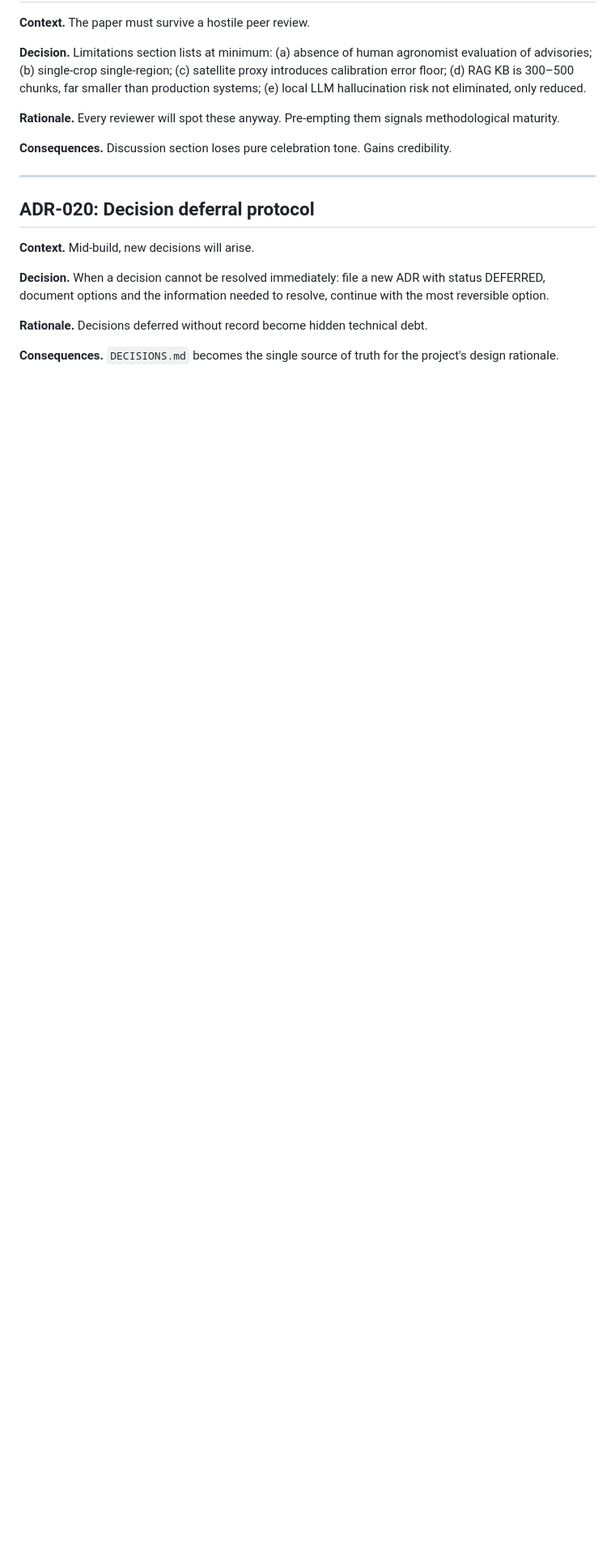
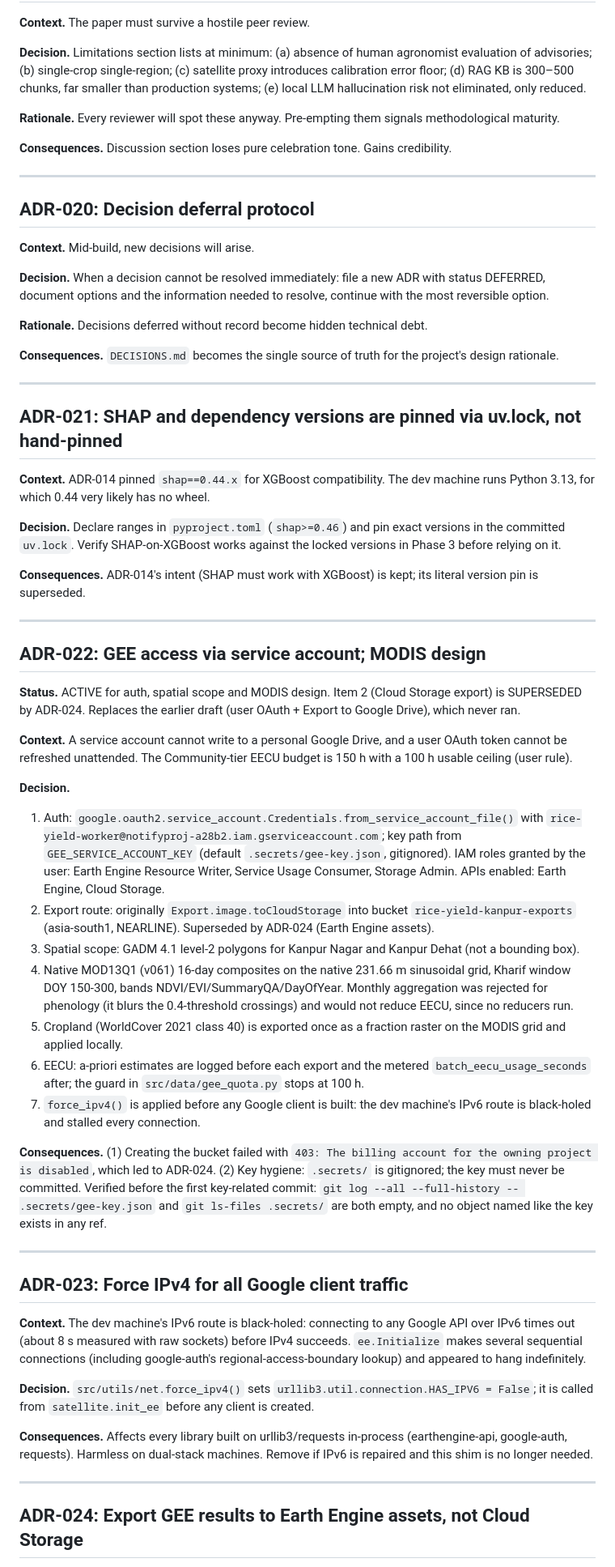
Before and after one commit to sun77407/rice-yield-kanpur, a Markdown page: knowledge/DECISIONS.md, the part around one of its changes. Shown at 81% size. Drawn GitHub-style; blank space fills up the shorter version.

Commit message:
Record ADR-021 to ADR-024: lockfile pins, service account, IPv4, EE assets
ADR-021 supersedes the literal shap pin with uv.lock pins. ADR-022
documents service-account auth, IAM roles and the MODIS design. ADR-023
records the IPv4 shim. ADR-024 records the switch from Cloud Storage to
Earth Engine assets because no billing account is attached.

Co-Authored-By: Claude Sonnet 5.5 <noreply@anthropic.com>

```diff
--- a/knowledge/DECISIONS.md
+++ b/knowledge/DECISIONS.md
@@ -305,3 +305,47 @@ Each entry follows the ADR format: **Context → Options → Decision → Ration
 **Rationale.** Decisions deferred without record become hidden technical debt.
 
 **Consequences.** `DECISIONS.md` becomes the single source of truth for the project's design rationale.
+
+---
+
+## ADR-021: SHAP and dependency versions are pinned via uv.lock, not hand-pinned
+
+**Context.** ADR-014 pinned `shap==0.44.x` for XGBoost compatibility. The dev machine runs Python 3.13, for which 0.44 very likely has no wheel.
+
+**Decision.** Declare ranges in `pyproject.toml` (`shap>=0.46`) and pin exact versions in the committed `uv.lock`. Verify SHAP-on-XGBoost works against the locked versions in Phase 3 before relying on it.
+
+**Consequences.** ADR-014's intent (SHAP must work with XGBoost) is kept; its literal version pin is superseded.
+
+---
+
+## ADR-022: GEE access via service account; MODIS design
+
+**Status.** ACTIVE for auth, spatial scope and MODIS design. Item 2 (Cloud Storage export) is SUPERSEDED by ADR-024. Replaces the earlier draft (user OAuth + Export to Google Drive), which never ran.
+
+**Context.** A service account cannot write to a personal Google Drive, and a user OAuth token cannot be refreshed unattended. The Community-tier EECU budget is 150 h with a 100 h usable ceiling (user rule).
+
+**Decision.**
+1. Auth: `google.oauth2.service_account.Credentials.from_service_account_file()` with `rice-yield-worker@notifyproj-a28b2.iam.gserviceaccount.com`; key path from `GEE_SERVICE_ACCOUNT_KEY` (default `.secrets/gee-key.json`, gitignored). IAM roles granted by the user: Earth Engine Resource Writer, Service Usage Consumer, Storage Admin. APIs enabled: Earth Engine, Cloud Storage.
+2. Export route: originally `Export.image.toCloudStorage` into bucket `rice-yield-kanpur-exports` (asia-south1, NEARLINE). Superseded by ADR-024 (Earth Engine assets).
+3. Spatial scope: GADM 4.1 level-2 polygons for Kanpur Nagar and Kanpur Dehat (not a bounding box).
+4. Native MOD13Q1 (v061) 16-day composites on the native 231.66 m sinusoidal grid, Kharif window DOY 150-300, bands NDVI/EVI/SummaryQA/DayOfYear. Monthly aggregation was rejected for phenology (it blurs the 0.4-threshold crossings) and would not reduce EECU, since no reducers run.
+5. Cropland (WorldCover 2021 class 40) is exported once as a fraction raster on the MODIS grid and applied locally.
+6. EECU: a-priori estimates are logged before each export and the metered `batch_eecu_usage_seconds` after; the guard in `src/data/gee_quota.py` stops at 100 h.
+7. `force_ipv4()` is applied before any Google client is built: the dev machine's IPv6 route is black-holed and stalled every connection.
+
+**Consequences.** (1) Creating the bucket failed with `403: The billing account for the owning project is disabled`, which led to ADR-024. (2) Key hygiene: `.secrets/` is gitignored; the key must never be committed. Verified before the first key-related commit: `git log --all --full-history -- .secrets/gee-key.json` and `git ls-files .secrets/` are both empty, and no object named like the key exists in any ref.
+
+---
+
+## ADR-023: Force IPv4 for all Google client traffic
+
+**Context.** The dev machine's IPv6 route is black-holed: connecting to any Google API over IPv6 times out (about 8 s measured with raw sockets) before IPv4 succeeds. `ee.Initialize` makes several sequential connections (including google-auth's regional-access-boundary lookup) and appeared to hang indefinitely.
+
+**Decision.** `src/utils/net.force_ipv4()` sets `urllib3.util.connection.HAS_IPV6 = False`; it is called from `satellite.init_ee` before any client is created.
+
+**Consequences.** Affects every library built on urllib3/requests in-process (earthengine-api, google-auth, requests). Harmless on dual-stack machines. Remove if IPv6 is repaired and this shim is no longer needed.
+
+---
+
+## ADR-024: Export GEE results to Earth Engine assets, not Cloud Storage
+
```
Also changed, not shown: other parts of knowledge/DECISIONS.md (+9 -0 lines).
